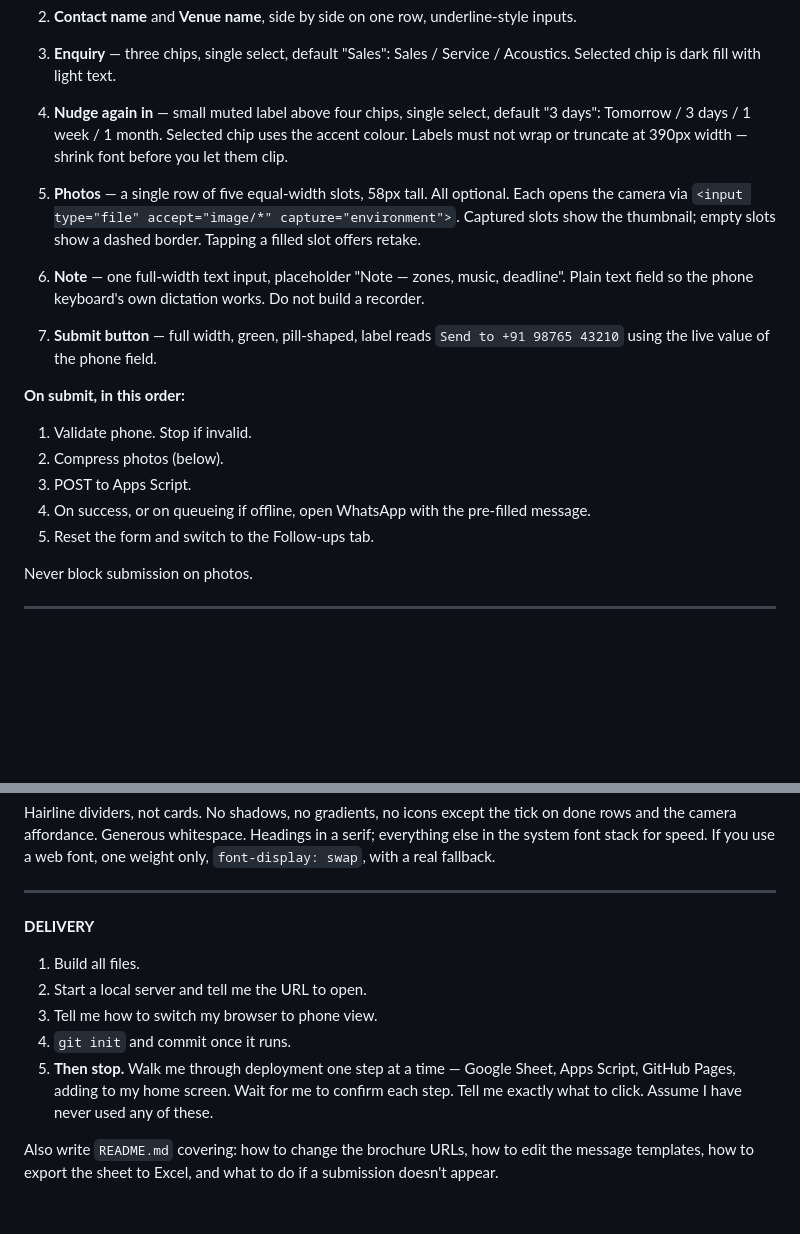
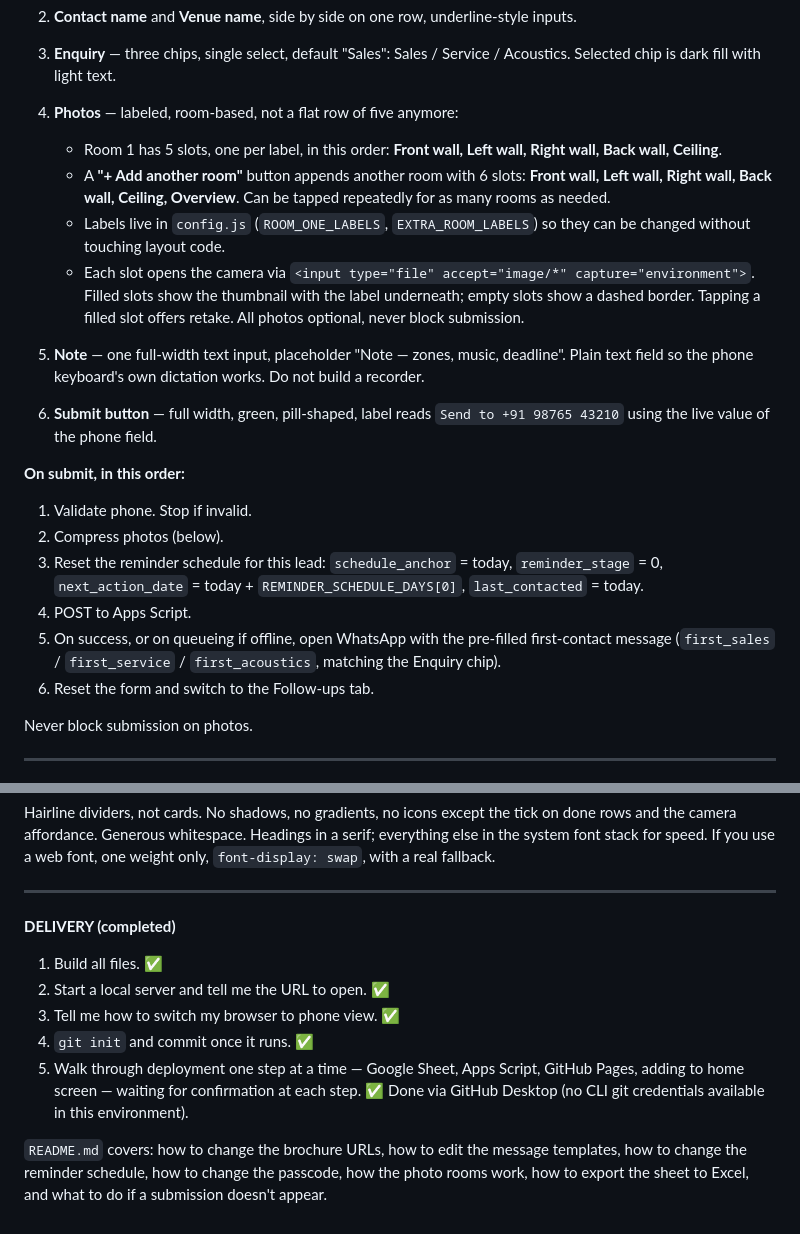
Before and after one commit to justaudioaitravis-oss/just-audio-sales, a Markdown page: BRIEF.md, 2 parts joined by grey strips. GitHub-like rendering; blank space fills up the shorter version.

```diff
--- a/BRIEF.md
+++ b/BRIEF.md
@@ -62,20 +95,23 @@ Heading: "New entry". Fields top to bottom:
 
 3. **Enquiry** — three chips, single select, default "Sales": Sales / Service / Acoustics. Selected chip is dark fill with light text.
 
-4. **Nudge again in** — small muted label above four chips, single select, default "3 days": Tomorrow / 3 days / 1 week / 1 month. Selected chip uses the accent colour. Labels must not wrap or truncate at 390px width — shrink font before you let them clip.
+4. **Photos** — labeled, room-based, not a flat row of five anymore:
+   - Room 1 has 5 slots, one per label, in this order: **Front wall, Left wall, Right wall, Back wall, Ceiling**.
+   - A **"+ Add another room"** button appends another room with 6 slots: **Front wall, Left wall, Right wall, Back wall, Ceiling, Overview**. Can be tapped repeatedly for as many rooms as needed.
+   - Labels live in `config.js` (`ROOM_ONE_LABELS`, `EXTRA_ROOM_LABELS`) so they can be changed without touching layout code.
+   - Each slot opens the camera via `<input type="file" accept="image/*" capture="environment">`. Filled slots show the thumbnail with the label underneath; empty slots show a dashed border. Tapping a filled slot offers retake. All photos optional, never block submission.
 
-5. **Photos** — a single row of five equal-width slots, 58px tall. All optional. Each opens the camera via `<input type="file" accept="image/*" capture="environment">`. Captured slots show the thumbnail; empty slots show a dashed border. Tapping a filled slot offers retake.
+5. **Note** — one full-width text input, placeholder "Note — zones, music, deadline". Plain text field so the phone keyboard's own dictation works. Do not build a recorder.
 
-6. **Note** — one full-width text input, placeholder "Note — zones, music, deadline". Plain text field so the phone keyboard's own dictation works. Do not build a recorder.
-
-7. **Submit button** — full width, green, pill-shaped, label reads `Send to +91 98765 43210` using the live value of the phone field.
+6. **Submit button** — full width, green, pill-shaped, label reads `Send to +91 98765 43210` using the live value of the phone field.
 
 **On submit, in this order:**
 1. Validate phone. Stop if invalid.
 2. Compress photos (below).
-3. POST to Apps Script.
-4. On success, or on queueing if offline, open WhatsApp with the pre-filled message.
-5. Reset the form and switch to the Follow-ups tab.
+3. Reset the reminder schedule for this lead: `schedule_anchor` = today, `reminder_stage` = 0, `next_action_date` = today + `REMINDER_SCHEDULE_DAYS[0]`, `last_contacted` = today.
+4. POST to Apps Script.
+5. On success, or on queueing if offline, open WhatsApp with the pre-filled first-contact message (`first_sales` / `first_service` / `first_acoustics`, matching the Enquiry chip).
+6. Reset the form and switch to the Follow-ups tab.
 
 Never block submission on photos.
 
@@ -177,12 +225,12 @@ Hairline dividers, not cards. No shadows, no gradients, no icons except the tick
 
 ---
 
-**DELIVERY**
+**DELIVERY (completed)**
 
-1. Build all files.
-2. Start a local server and tell me the URL to open.
-3. Tell me how to switch my browser to phone view.
-4. `git init` and commit once it runs.
-5. **Then stop.** Walk me through deployment one step at a time — Google Sheet, Apps Script, GitHub Pages, adding to my home screen. Wait for me to confirm each step. Tell me exactly what to click. Assume I have never used any of these.
+1. Build all files. ✅
+2. Start a local server and tell me the URL to open. ✅
+3. Tell me how to switch my browser to phone view. ✅
+4. `git init` and commit once it runs. ✅
+5. Walk through deployment one step at a time — Google Sheet, Apps Script, GitHub Pages, adding to home screen — waiting for confirmation at each step. ✅ Done via GitHub Desktop (no CLI git credentials available in this environment).
 
-Also write `README.md` covering: how to change the brochure URLs, how to edit the message templates, how to export the sheet to Excel, and what to do if a submission doesn't appear.
+`README.md` covers: how to change the brochure URLs, how to edit the message templates, how to change the reminder schedule, how to change the passcode, how the photo rooms work, how to export the sheet to Excel, and what to do if a submission doesn't appear.
```
Also changed, not shown: other parts of BRIEF.md (+63 -18 lines).
